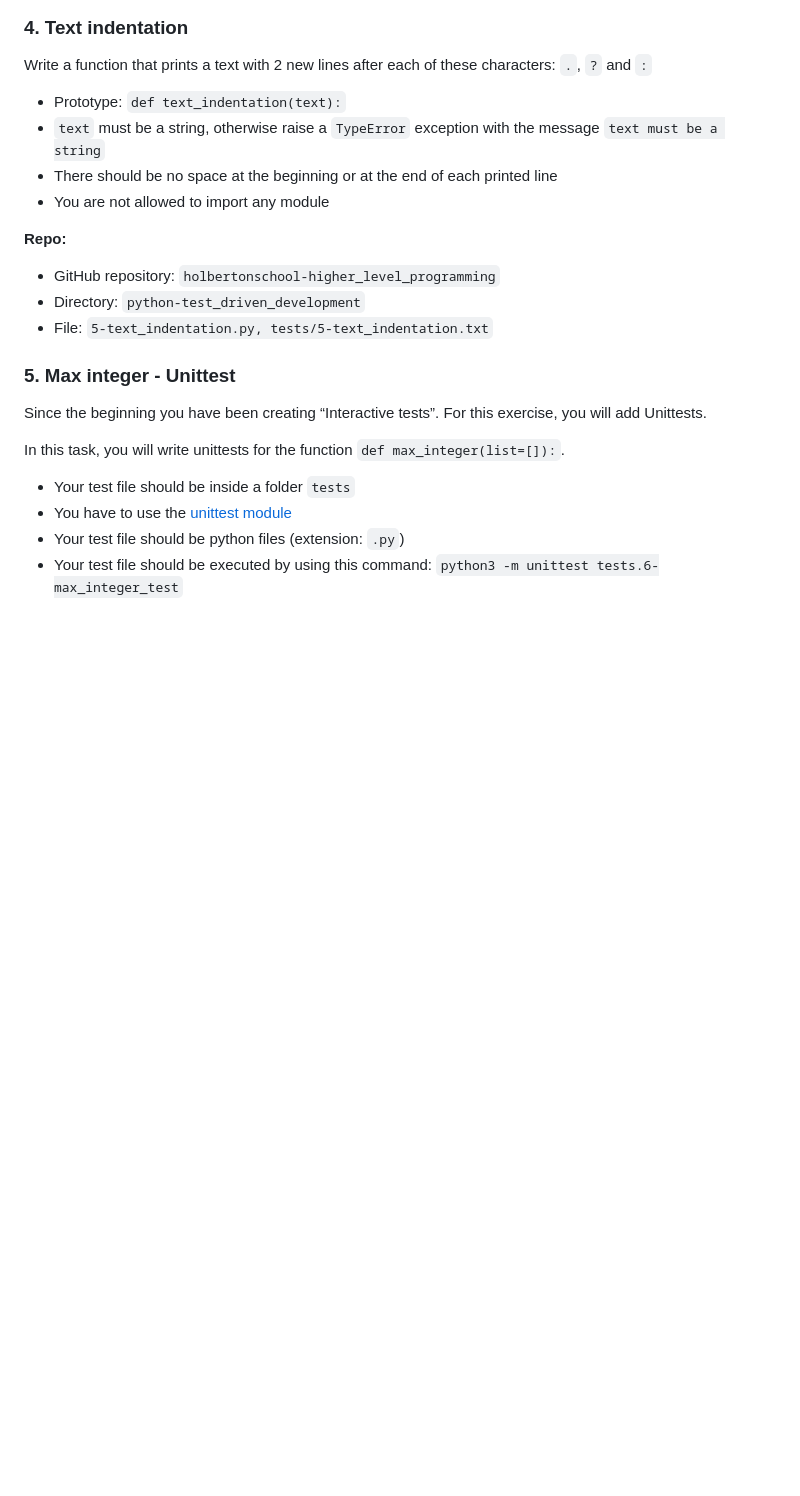
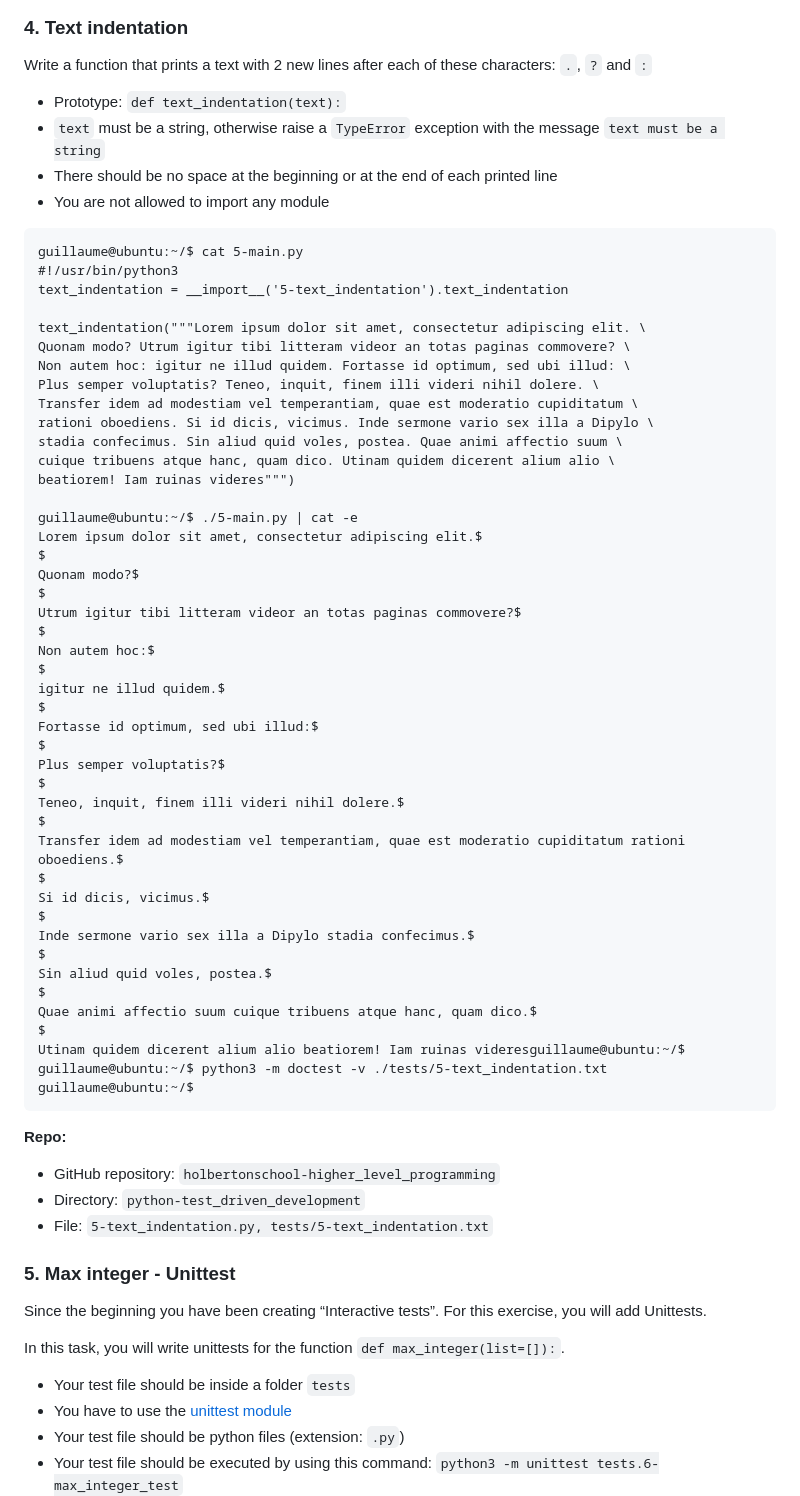
Before and after one commit to Josephine180/holbertonschool-higher_level_programming, a Markdown page: python-test_driven_development/README.md, the part around the change printed below. Rendered like a GitHub page; blank space fills up the shorter version.

````diff
--- a/python-test_driven_development/README.md
+++ b/python-test_driven_development/README.md
@@ -151,6 +276,52 @@ Write a function that prints a text with 2 new lines after each of these charact
 *   There should be no space at the beginning or at the end of each printed line
 *   You are not allowed to import any module
 
+  ```
+guillaume@ubuntu:~/$ cat 5-main.py
+#!/usr/bin/python3
+text_indentation = __import__('5-text_indentation').text_indentation
+
+text_indentation("""Lorem ipsum dolor sit amet, consectetur adipiscing elit. \
+Quonam modo? Utrum igitur tibi litteram videor an totas paginas commovere? \
+Non autem hoc: igitur ne illud quidem. Fortasse id optimum, sed ubi illud: \
+Plus semper voluptatis? Teneo, inquit, finem illi videri nihil dolere. \
+Transfer idem ad modestiam vel temperantiam, quae est moderatio cupiditatum \
+rationi oboediens. Si id dicis, vicimus. Inde sermone vario sex illa a Dipylo \
+stadia confecimus. Sin aliud quid voles, postea. Quae animi affectio suum \
+cuique tribuens atque hanc, quam dico. Utinam quidem dicerent alium alio \
+beatiorem! Iam ruinas videres""")
+
+guillaume@ubuntu:~/$ ./5-main.py | cat -e
+Lorem ipsum dolor sit amet, consectetur adipiscing elit.$
+$
+Quonam modo?$
+$
+Utrum igitur tibi litteram videor an totas paginas commovere?$
+$
+Non autem hoc:$
+$
+igitur ne illud quidem.$
+$
+Fortasse id optimum, sed ubi illud:$
+$
+Plus semper voluptatis?$
+$
+Teneo, inquit, finem illi videri nihil dolere.$
+$
+Transfer idem ad modestiam vel temperantiam, quae est moderatio cupiditatum rationi oboediens.$
+$
+Si id dicis, vicimus.$
+$
+Inde sermone vario sex illa a Dipylo stadia confecimus.$
+$
+Sin aliud quid voles, postea.$
+$
+Quae animi affectio suum cuique tribuens atque hanc, quam dico.$
+$
+Utinam quidem dicerent alium alio beatiorem! Iam ruinas videresguillaume@ubuntu:~/$
+guillaume@ubuntu:~/$ python3 -m doctest -v ./tests/5-text_indentation.txt
+guillaume@ubuntu:~/$
+```
 **Repo:**
 
 *   GitHub repository: `holbertonschool-higher_level_programming`
````
Also changed, not shown: other parts of python-test_driven_development/README.md (+172 -0 lines).
